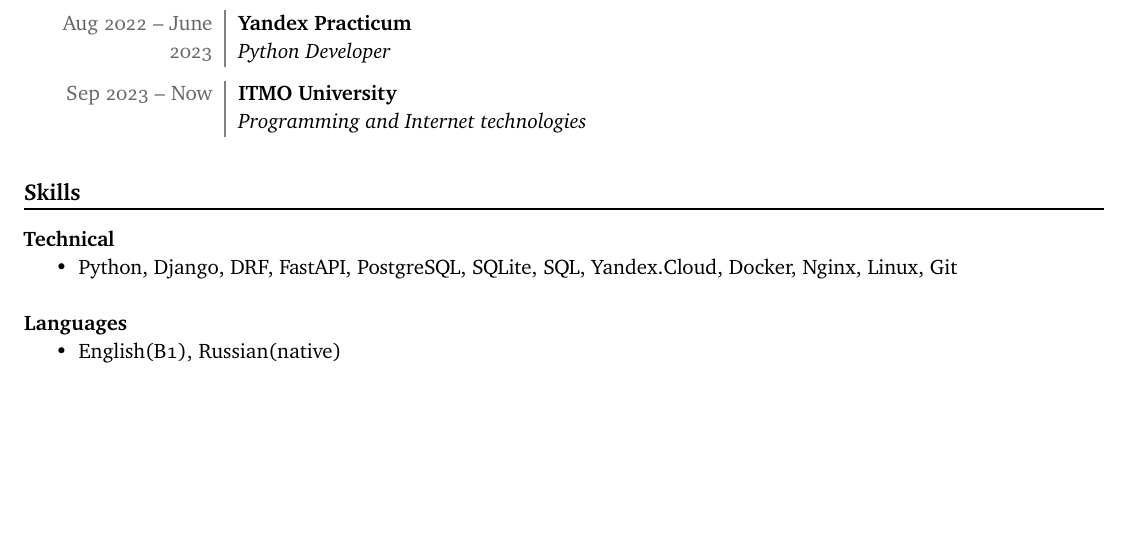
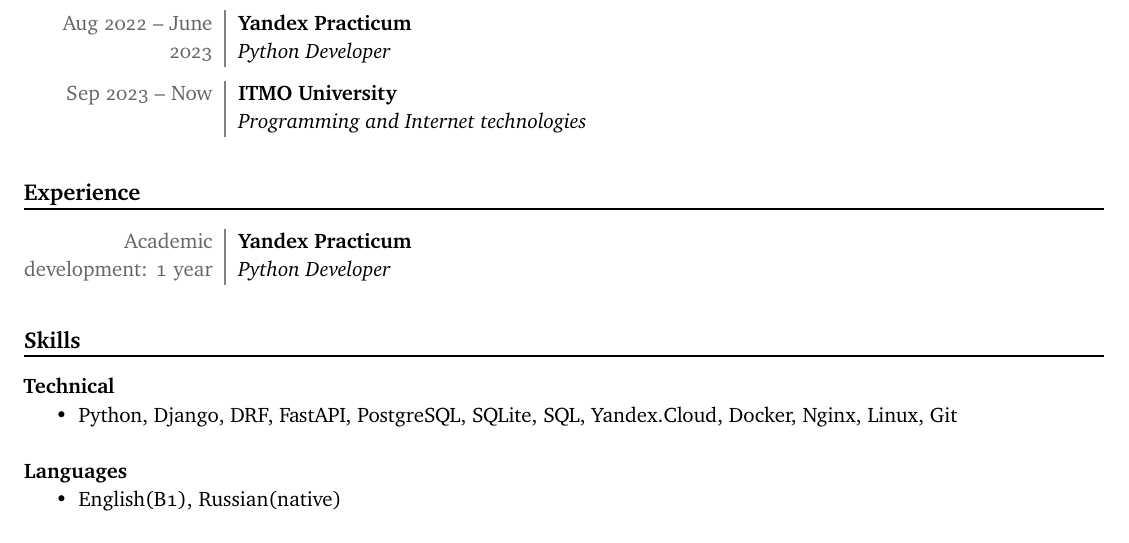
Before and after one commit to Chinpakamon/Resume, a LaTeX CV (Resume_Code/resume.tex): part of the page, cut so that both start at the same text, the shorter picture padded with empty space. Compiled offline with pdfLaTeX.

Commit message:
small fix

```diff
--- a/Resume_Code/resume.tex
+++ b/Resume_Code/resume.tex
@@ -63,8 +63,16 @@
 }
 \end{datetabular}
 
+\section{Experience}
 
+\begin{datetabular}{9em}
+\dateentry{Academic development: 1 year}{
+\textbf{Yandex Practicum}
 
+\textit{Python Developer}
+}
+
+\end{datetabular}
 
 \section{Skills}
 
```
